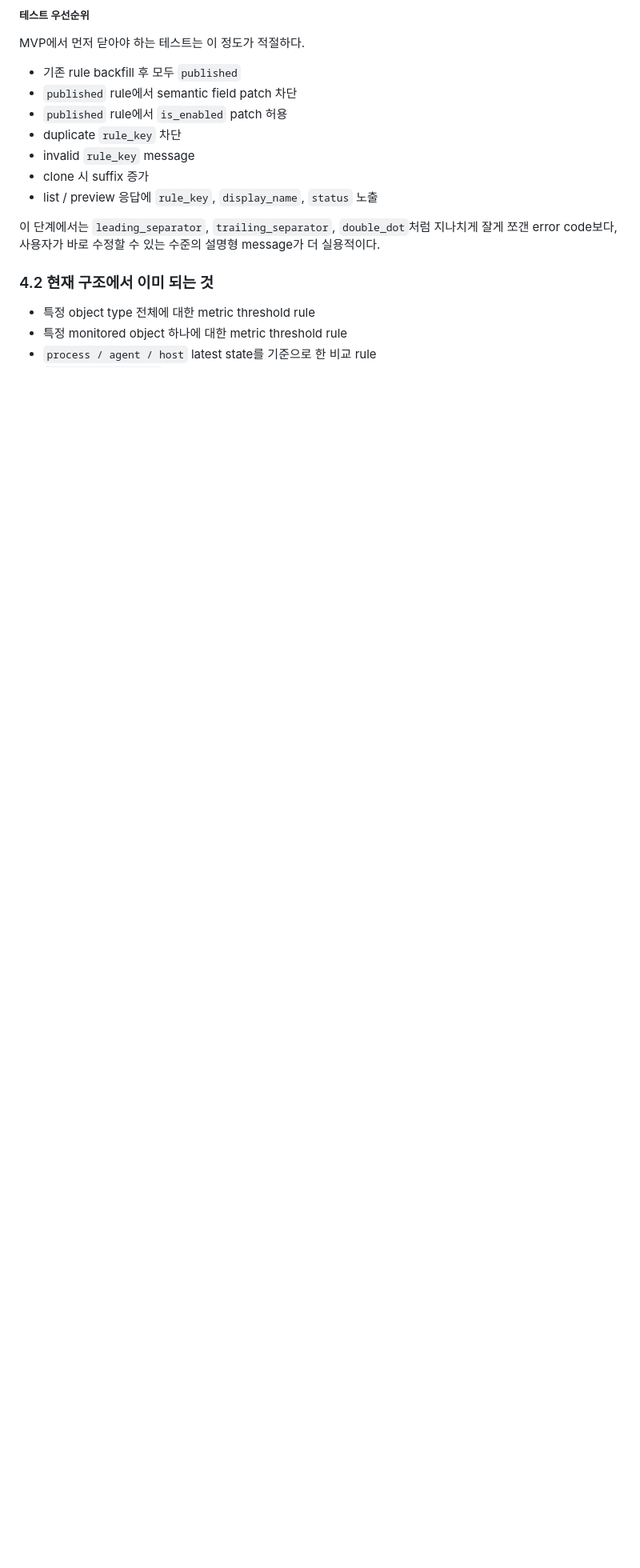
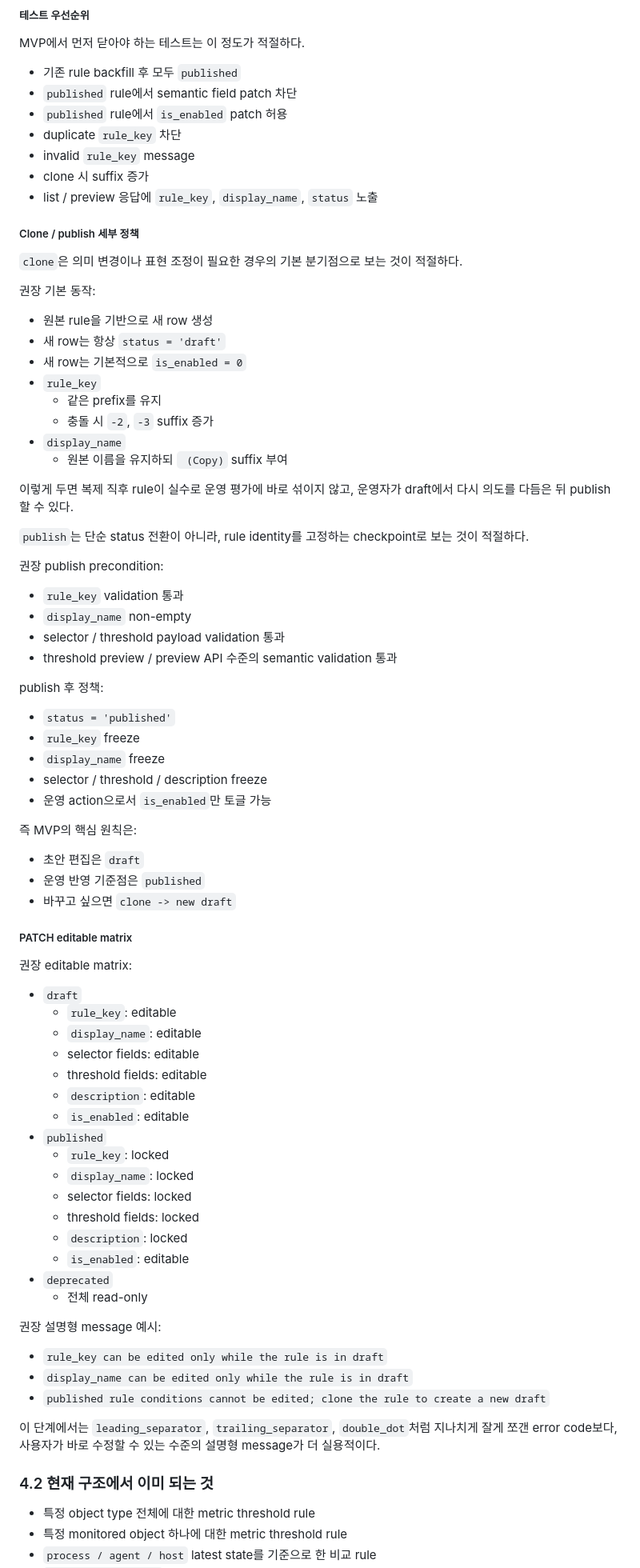
Before and after one commit to gomsoon/2604_swacan_auto, a Markdown page: docs/alert-condition-flexibility-draft.md, the part around one of its changes. Shown at 80% size. GitHub-like rendering; blank space fills up the shorter version.

Commit message:
Define alert rule clone and publish policy

```diff
--- a/docs/alert-condition-flexibility-draft.md
+++ b/docs/alert-condition-flexibility-draft.md
@@ -500,6 +501,68 @@ MVP에서 먼저 닫아야 하는 테스트는 이 정도가 적절하다.
 - invalid `rule_key` message
 - clone 시 suffix 증가
 - list / preview 응답에 `rule_key`, `display_name`, `status` 노출
+
+##### Clone / publish 세부 정책
+
+`clone`은 의미 변경이나 표현 조정이 필요한 경우의 기본 분기점으로 보는 것이 적절하다.
+
+권장 기본 동작:
+- 원본 rule을 기반으로 새 row 생성
+- 새 row는 항상 `status = 'draft'`
+- 새 row는 기본적으로 `is_enabled = 0`
+- `rule_key`
+  - 같은 prefix를 유지
+  - 충돌 시 `-2`, `-3` suffix 증가
+- `display_name`
+  - 원본 이름을 유지하되 ` (Copy)` suffix 부여
+
+이렇게 두면 복제 직후 rule이 실수로 운영 평가에 바로 섞이지 않고, 운영자가 draft에서 다시 의도를 다듬은 뒤 publish할 수 있다.
+
+`publish`는 단순 status 전환이 아니라, rule identity를 고정하는 checkpoint로 보는 것이 적절하다.
+
+권장 publish precondition:
+- `rule_key` validation 통과
+- `display_name` non-empty
+- selector / threshold payload validation 통과
+- threshold preview / preview API 수준의 semantic validation 통과
+
+publish 후 정책:
+- `status = 'published'`
+- `rule_key` freeze
+- `display_name` freeze
+- selector / threshold / description freeze
+- 운영 action으로서 `is_enabled`만 토글 가능
+
+즉 MVP의 핵심 원칙은:
+- 초안 편집은 `draft`
+- 운영 반영 기준점은 `published`
+- 바꾸고 싶으면 `clone -> new draft`
+
+##### PATCH editable matrix
+
+권장 editable matrix:
+
+- `draft`
+  - `rule_key`: editable
+  - `display_name`: editable
+  - selector fields: editable
+  - threshold fields: editable
+  - `description`: editable
+  - `is_enabled`: editable
+- `published`
+  - `rule_key`: locked
+  - `display_name`: locked
+  - selector fields: locked
+  - threshold fields: locked
+  - `description`: locked
+  - `is_enabled`: editable
+- `deprecated`
+  - 전체 read-only
+
+권장 설명형 message 예시:
+- `rule_key can be edited only while the rule is in draft`
+- `display_name can be edited only while the rule is in draft`
+- `published rule conditions cannot be edited; clone the rule to create a new draft`
 
 이 단계에서는 `leading_separator`, `trailing_separator`, `double_dot`처럼 지나치게 잘게 쪼갠 error code보다, 사용자가 바로 수정할 수 있는 수준의 설명형 message가 더 실용적이다.
 
```
Also changed, not shown: other parts of docs/alert-condition-flexibility-draft.md (+2 -1 lines).
